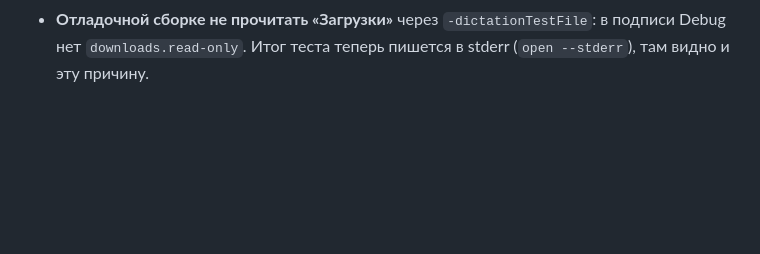
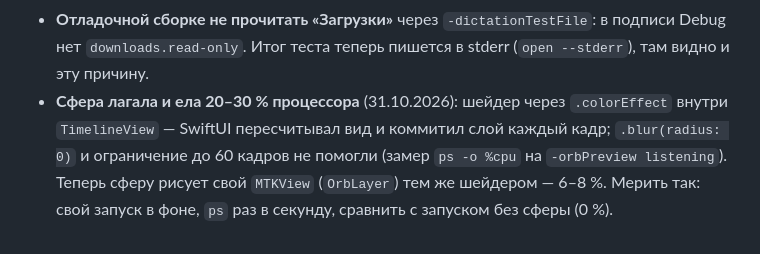
Before and after one commit to Excess-Lab/-notes-, a Markdown page: docs/PITFALLS.md, the part around the change. Rendered like a GitHub page; blank space fills up the shorter version.

```diff
--- a/docs/PITFALLS.md
+++ b/docs/PITFALLS.md
@@ -84,3 +84,7 @@
   (`Transcribers.pieces`), до распознавания лежит на диске и после сбоя распознаётся при запуске.
 - **Отладочной сборке не прочитать «Загрузки»** через `-dictationTestFile`: в подписи Debug нет
   `downloads.read-only`. Итог теста теперь пишется в stderr (`open --stderr`), там видно и эту причину.
+- **Сфера лагала и ела 20–30 % процессора** (31.10.2026): шейдер через `.colorEffect` внутри `TimelineView` —
+  SwiftUI пересчитывал вид и коммитил слой каждый кадр; `.blur(radius: 0)` и ограничение до 60 кадров не
+  помогли (замер `ps -o %cpu` на `-orbPreview listening`). Теперь сферу рисует свой `MTKView` (`OrbLayer`)
+  тем же шейдером — 6–8 %. Мерить так: свой запуск в фоне, `ps` раз в секунду, сравнить с запуском без сферы (0 %).
```
Also changed, not shown: docs/MAP.md (+1 -1 lines), docs/TASKS.md (+1 -1 lines).
